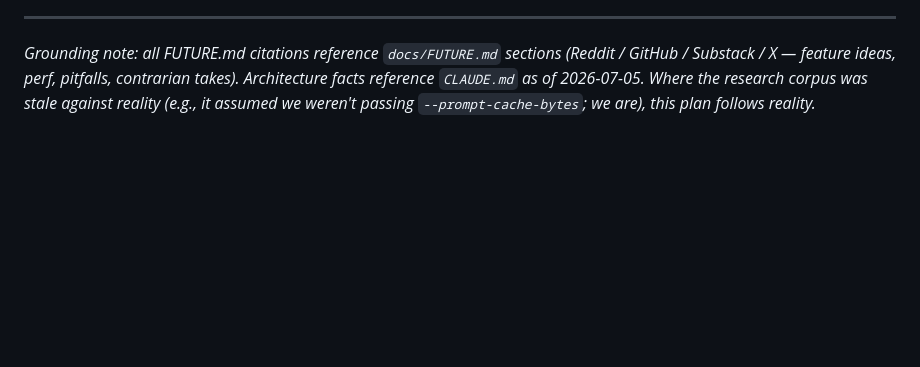
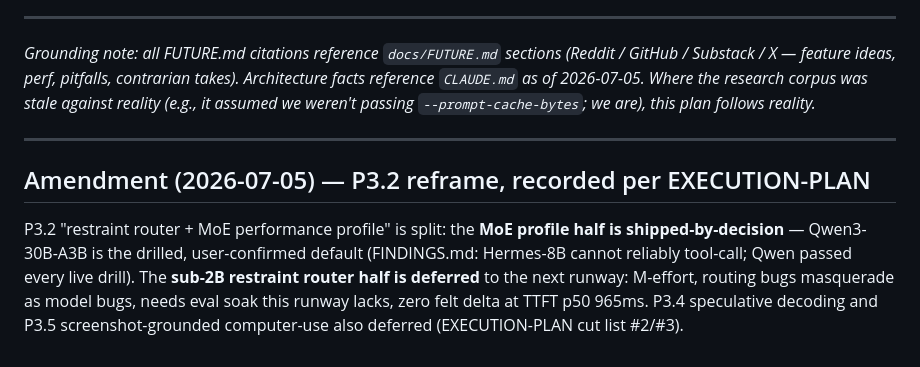
Before and after one commit to Emran05/hermes-assistant-local, a Markdown page: docs/DEVPLAN.md, the part around the change. GitHub-like rendering; blank space fills up the shorter version.

Commit message:
docs: DEVPLAN amendment — P3.2 reframe recorded (MoE half shipped, router deferred)
Co-Authored-By: Claude Fable 5 <noreply@anthropic.com>

```diff
--- a/docs/DEVPLAN.md
+++ b/docs/DEVPLAN.md
@@ -391,3 +391,12 @@ confidently roll back to*. Concretely:
 takes). Architecture facts reference `CLAUDE.md` as of 2026-07-05. Where the
 research corpus was stale against reality (e.g., it assumed we weren't passing
 `--prompt-cache-bytes`; we are), this plan follows reality.*
+
+---
+## Amendment (2026-07-05) — P3.2 reframe, recorded per EXECUTION-PLAN
+P3.2 "restraint router + MoE performance profile" is split: the **MoE profile half is
+shipped-by-decision** — Qwen3-30B-A3B is the drilled, user-confirmed default (FINDINGS.md:
+Hermes-8B cannot reliably tool-call; Qwen passed every live drill). The **sub-2B restraint
+router half is deferred** to the next runway: M-effort, routing bugs masquerade as model bugs,
+needs eval soak this runway lacks, zero felt delta at TTFT p50 965ms. P3.4 speculative decoding
+and P3.5 screenshot-grounded computer-use also deferred (EXECUTION-PLAN cut list #2/#3).
```
